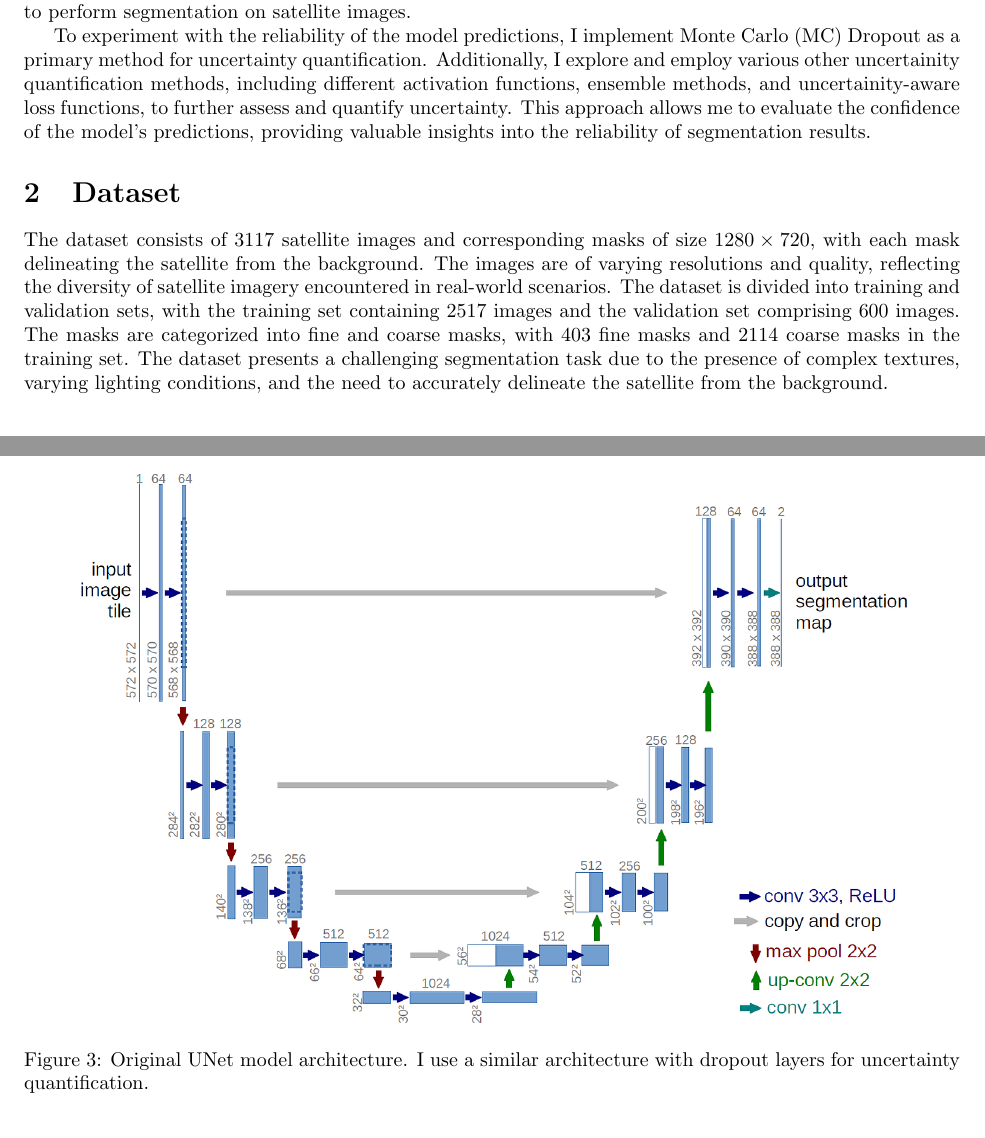
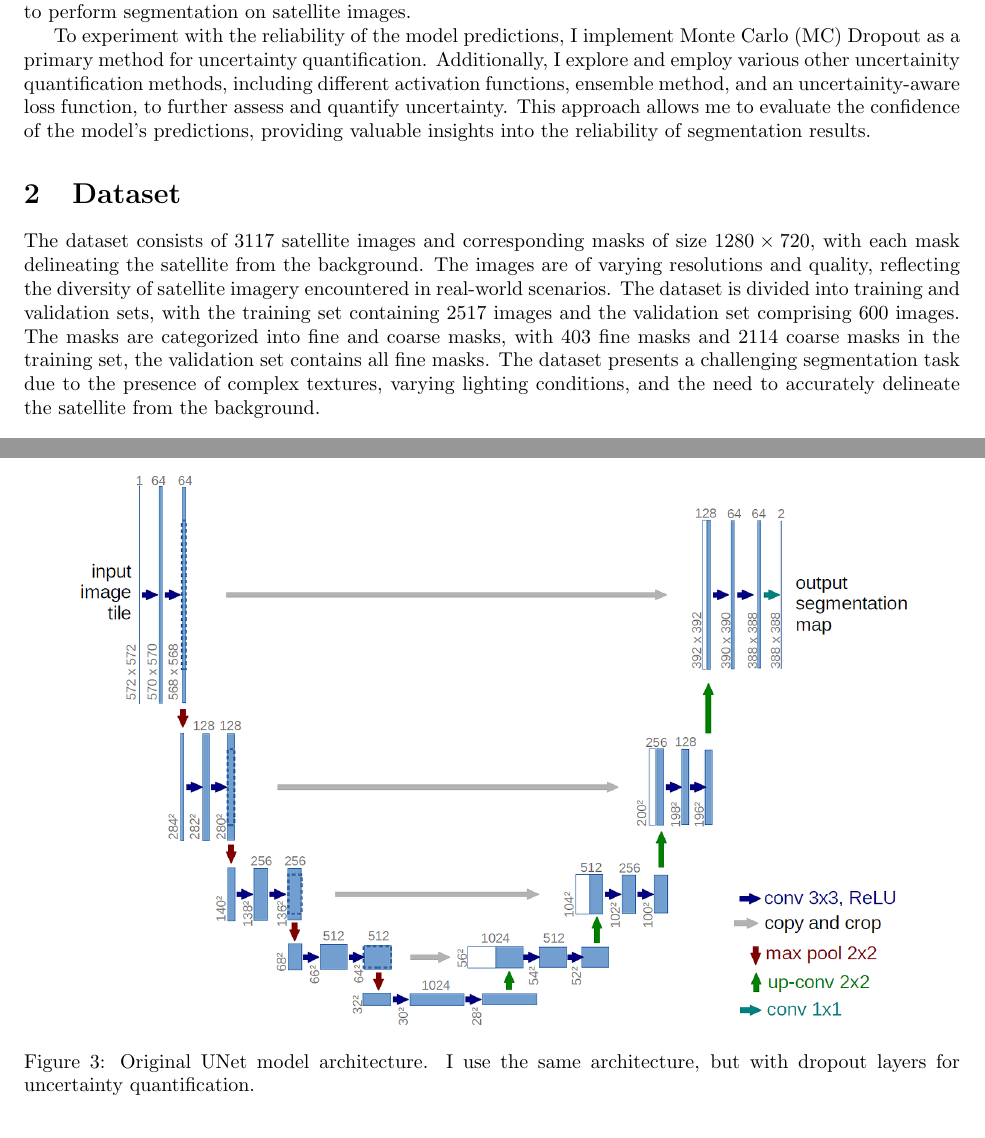
Before and after one commit to mustachemo/Satellite-Image-Segmentation, a LaTeX document (report/tex/report.tex): two parts of pages 1 and 3 of 9, joined at a grey line, cut so that both start at the same text. Compiled offline with pdfLaTeX.

Commit message:
final update

```diff
--- a/report/tex/report.tex
+++ b/report/tex/report.tex
@@ -24,7 +24,7 @@ on satellite images.
 
 To experiment with the reliability of the model predictions, I implement Monte Carlo (MC) Dropout as a
 primary method for uncertainty quantification. Additionally, I explore and employ various other uncertainity quantification
-methods, including different activation functions, ensemble methods, and uncertainity-aware loss functions, to further
+methods, including different activation functions, ensemble method, and an uncertainity-aware loss function, to further
 assess and quantify uncertainty. This approach allows me to evaluate the confidence of the model’s predictions, providing
 valuable insights into the reliability of segmentation results.
 
@@ -36,9 +36,9 @@ mask delineating the satellite from the background. The images are of varying re
 reflecting the diversity of satellite imagery encountered in real-world scenarios. The dataset is divided
 into training and validation sets, with the training set containing 2517 images and the validation set
 comprising 600 images. The masks are categorized into fine and coarse masks, with 403 fine masks
-and 2114 coarse masks in the training set. The dataset presents a challenging segmentation task due
-to the presence of complex textures, varying lighting conditions, and the need to accurately
-delineate the satellite from the background.
+and 2114 coarse masks in the training set, the validation set contains all fine masks. The dataset presents a
+challenging segmentation task due to the presence of complex textures, varying lighting conditions, and the
+need to accurately delineate the satellite from the background.
 
 \begin{figure}[h]
     \centering
@@ -93,7 +93,7 @@ implementation details can be found in the model definition.
 \begin{figure}[h]
     \centering
     \includegraphics[width=0.9\textwidth]{../images/unet.png}
-    \caption{Original UNet model architecture. I use a similar architecture with dropout layers for uncertainty quantification.}
+    \caption{Original UNet model architecture. I use the same architecture, but with dropout layers for uncertainty quantification.}
     \label{fig:unet_architecture}
 \end{figure}
 \vspace{1em}
```
Also changed, not shown: README.md, report/tex/report.pdf, report/tex/report.tex (6 more changed lines), 3 other files.
